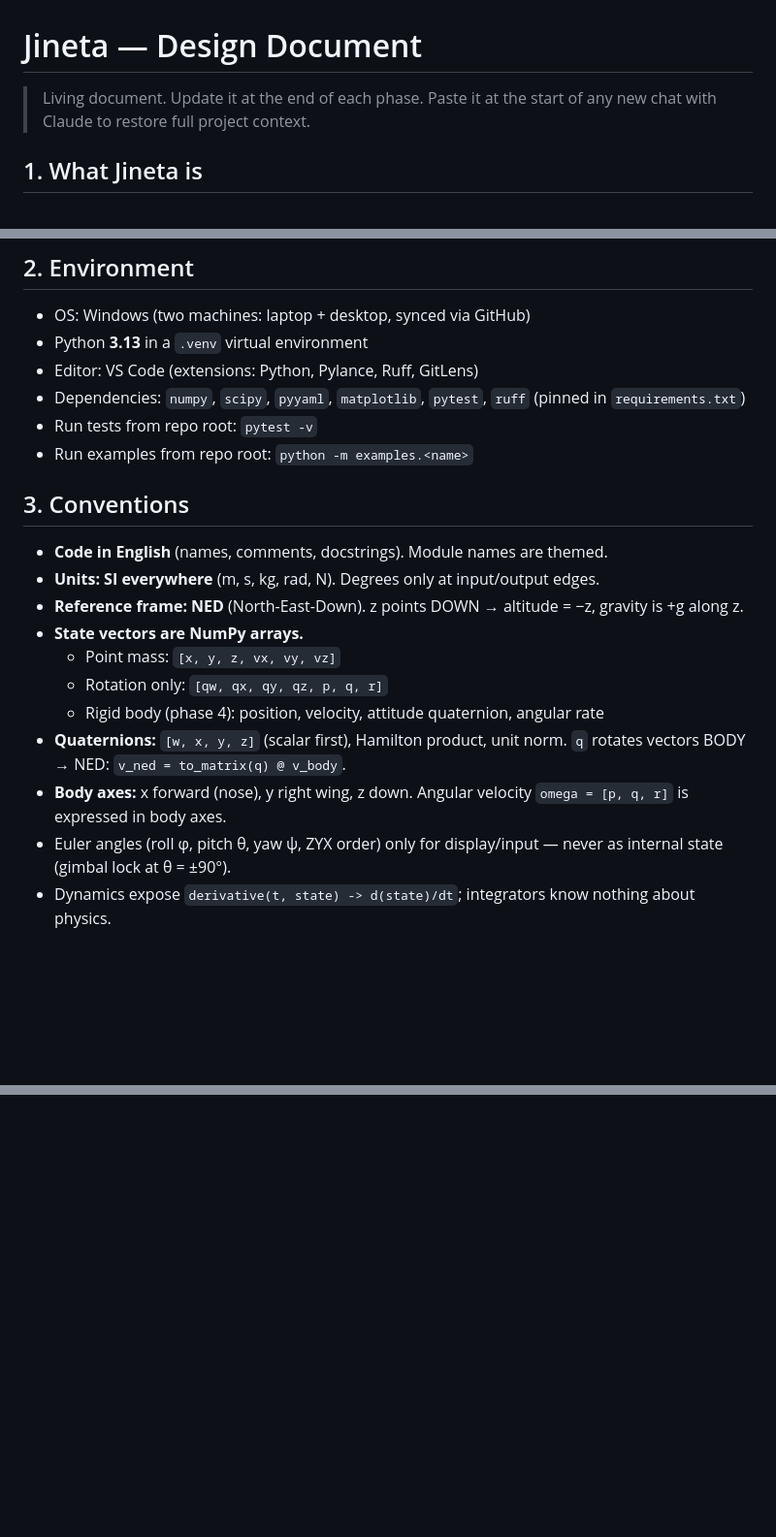
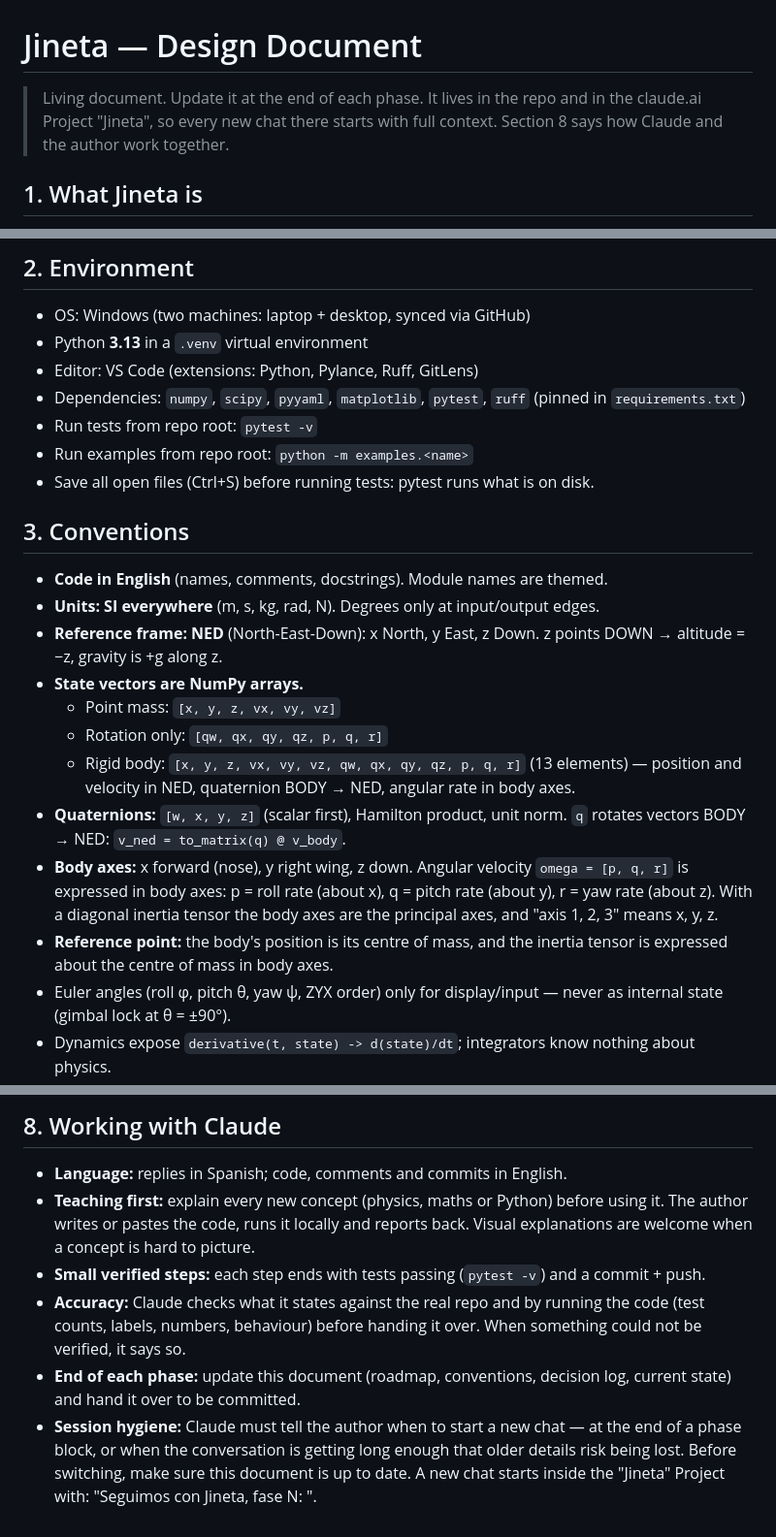
Before and after one commit to F-Diezg/JINETA, a Markdown page: DESIGN.md, 3 parts joined by grey strips. Shown at 97% size. Rendered like a GitHub page; blank space fills up the shorter version.

```diff
--- a/DESIGN.md
+++ b/DESIGN.md
@@ -1,7 +1,8 @@
 # Jineta — Design Document
 
-> Living document. Update it at the end of each phase. Paste it at the start of
-> any new chat with Claude to restore full project context.
+> Living document. Update it at the end of each phase. It lives in the repo and in
+> the claude.ai Project "Jineta", so every new chat there starts with full context.
+> Section 8 says how Claude and the author work together.
 
 ## 1. What Jineta is
 
@@ -29,21 +30,27 @@ code should be clear and every concept explained before it is used.
   (pinned in `requirements.txt`)
 - Run tests from repo root: `pytest -v`
 - Run examples from repo root: `python -m examples.<name>`
+- Save all open files (Ctrl+S) before running tests: pytest runs what is on disk.
 
 ## 3. Conventions
 
 - **Code in English** (names, comments, docstrings). Module names are themed.
 - **Units: SI everywhere** (m, s, kg, rad, N). Degrees only at input/output edges.
-- **Reference frame: NED** (North-East-Down). z points DOWN → altitude = −z,
-  gravity is +g along z.
+- **Reference frame: NED** (North-East-Down): x North, y East, z Down. z points
+  DOWN → altitude = −z, gravity is +g along z.
 - **State vectors are NumPy arrays.**
   - Point mass: `[x, y, z, vx, vy, vz]`
   - Rotation only: `[qw, qx, qy, qz, p, q, r]`
-  - Rigid body (phase 4): position, velocity, attitude quaternion, angular rate
+  - Rigid body: `[x, y, z, vx, vy, vz, qw, qx, qy, qz, p, q, r]` (13 elements) —
+    position and velocity in NED, quaternion BODY → NED, angular rate in body axes.
 - **Quaternions:** `[w, x, y, z]` (scalar first), Hamilton product, unit norm.
   `q` rotates vectors BODY → NED: `v_ned = to_matrix(q) @ v_body`.
 - **Body axes:** x forward (nose), y right wing, z down. Angular velocity
-  `omega = [p, q, r]` is expressed in body axes.
+  `omega = [p, q, r]` is expressed in body axes: p = roll rate (about x), q = pitch
+  rate (about y), r = yaw rate (about z). With a diagonal inertia tensor the body
+  axes are the principal axes, and "axis 1, 2, 3" means x, y, z.
+- **Reference point:** the body's position is its centre of mass, and the inertia
+  tensor is expressed about the centre of mass in body axes.
 - Euler angles (roll φ, pitch θ, yaw ψ, ZYX order) only for display/input —
   never as internal state (gimbal lock at θ = ±90°).
 - Dynamics expose `derivative(t, state) -> d(state)/dt`; integrators know nothing
@@ -145,0 +210,18 @@ Visualisation is a separate layer that reads that data:
+## 8. Working with Claude
+
+- **Language:** replies in Spanish; code, comments and commits in English.
+- **Teaching first:** explain every new concept (physics, maths or Python) before
+  using it. The author writes or pastes the code, runs it locally and reports back.
+  Visual explanations are welcome when a concept is hard to picture.
+- **Small verified steps:** each step ends with tests passing (`pytest -v`) and a
+  commit + push.
+- **Accuracy:** Claude checks what it states against the real repo and by running
+  the code (test counts, labels, numbers, behaviour) before handing it over. When
+  something could not be verified, it says so.
+- **End of each phase:** update this document (roadmap, conventions, decision log,
+  current state) and hand it over to be committed.
+- **Session hygiene:** Claude must tell the author when to start a new chat —
+  at the end of a phase block, or when the conversation is getting long enough that
+  older details risk being lost. Before switching, make sure this document is up to
+  date. A new chat starts inside the "Jineta" Project with:
+  "Seguimos con Jineta, fase N: <topic>".
```
Also changed, not shown: other parts of DESIGN.md (+68 -11 lines).
